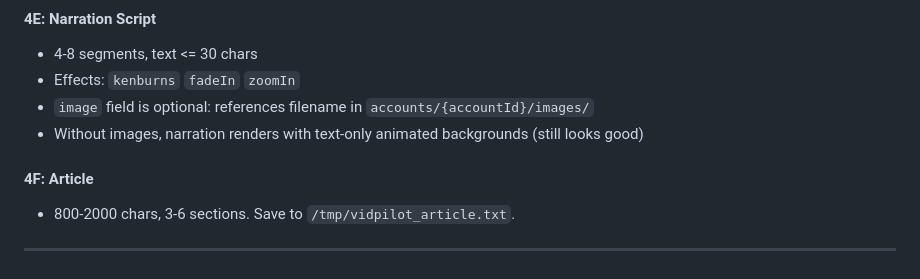
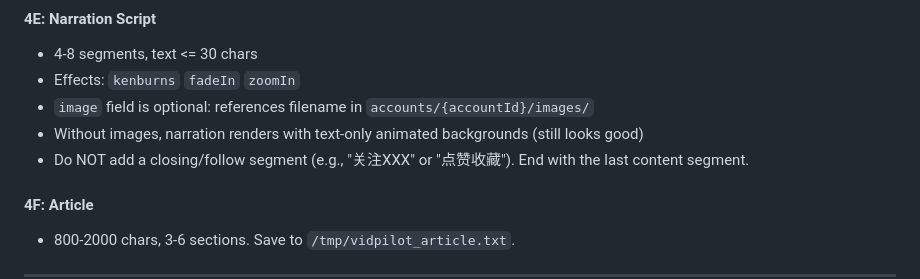
Before and after one commit to aiyuekuang/vidpilot, a Markdown page: SKILL.md, the part around the change. GitHub-like rendering.

Commit message:
chore: narration 不再生成结尾关注引导段
- SKILL.md 规则更新：不加 closing/follow segment
- 内容到最后一条新闻自然结束

```diff
--- a/SKILL.md
+++ b/SKILL.md
@@ -350,6 +350,7 @@ export const dialogue: DialogueLine[] = [
 - Effects: `kenburns` `fadeIn` `zoomIn`
 - `image` field is optional: references filename in `accounts/{accountId}/images/`
 - Without images, narration renders with text-only animated backgrounds (still looks good)
+- Do NOT add a closing/follow segment (e.g., "关注XXX" or "点赞收藏"). End with the last content segment.
 
 #### 4F: Article
 
```
